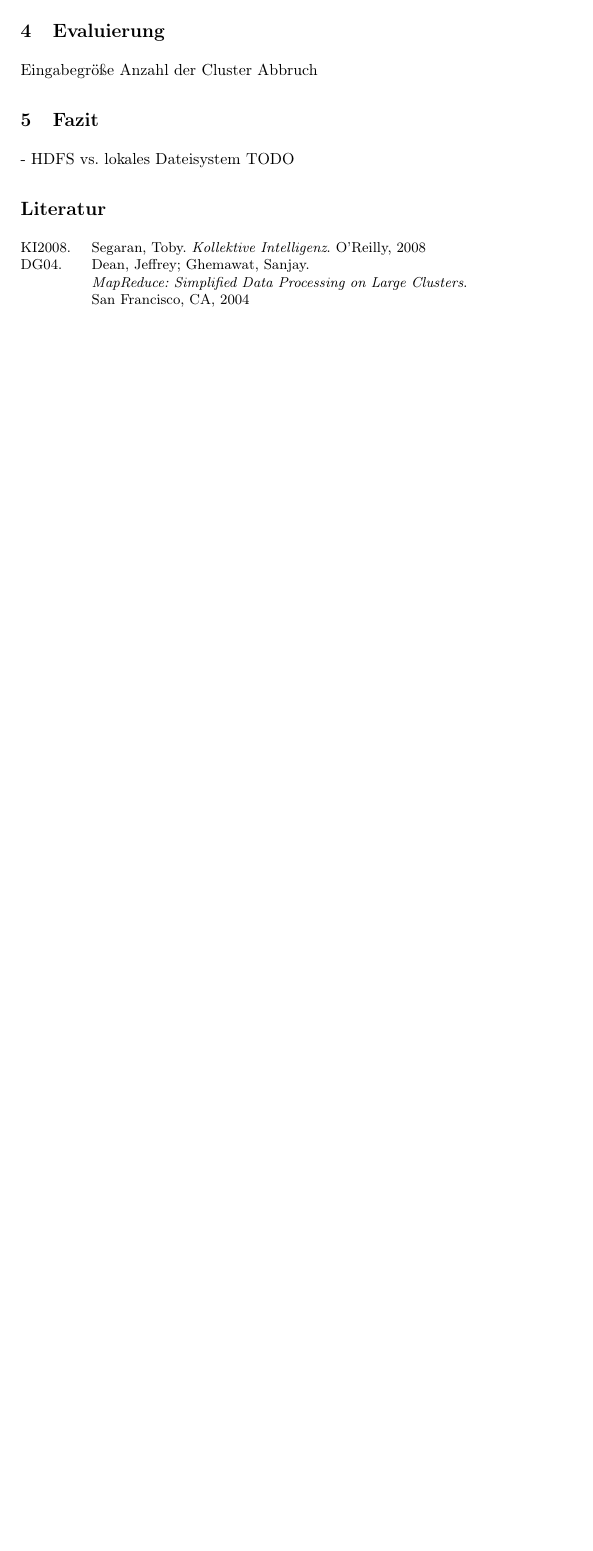
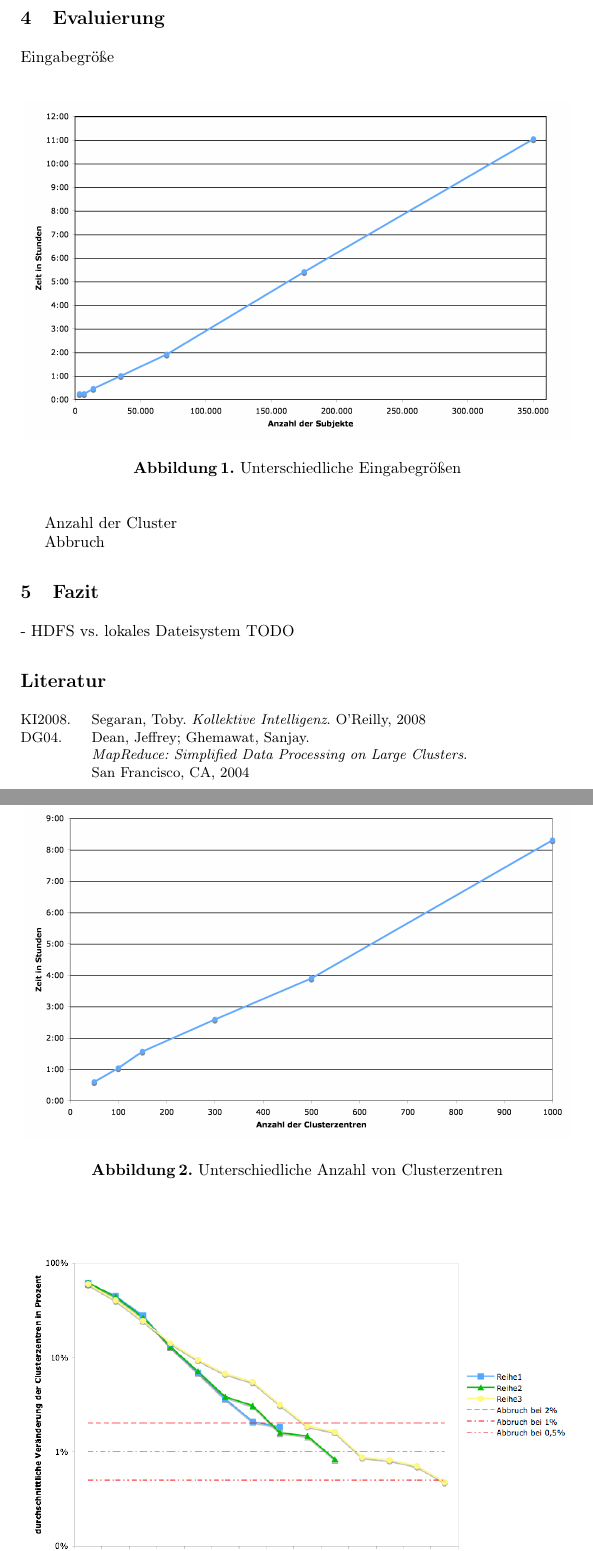
Before and after one commit to robertpfeiffer/dbpedia-clustering, a LaTeX paper (paper/clustering.tex): part of page 7 of 7 before the commit and two parts of pages 7 and 8 of 8 after it, the two joined at a grey line, cut so that both start at the same text, the shorter picture padded with empty space. Compiled offline with pdfLaTeX.

Commit message:
add charts to paper

```diff
--- a/paper/clustering.tex
+++ b/paper/clustering.tex
@@ -193,4 +193,17 @@ Die größtmögliche Entfernung von zwei Vektoren entspricht einer Veränderung
 
 \section{Evaluierung}
 Eingabegröße
+\begin{figure}[!ht]
+\centering
+\includegraphics[width=0.99\textwidth]{charts/subjects.png}
+\caption{Unterschiedliche Eingabegrößen}
+\label{fig:subjects}
+\end{figure}
+
 Anzahl der Cluster
+\begin{figure}[!ht]
+\centering
+\includegraphics[width=0.99\textwidth]{charts/clustercenters.png}
+\caption{Unterschiedliche Anzahl von Clusterzentren}
+\label{fig:centers}
+\end{figure}
@@ -198,3 +216,5 @@ Abbruch
+\label{fig:iterations}
+\end{figure}
 
 \section{Fazit}
 - HDFS vs. lokales Dateisystem
```
Also changed, not shown: paper/charts/iterations_log.png (renamed from paper/charts/iterations log 2.png), paper/clustering.tex (5 more changed lines).
